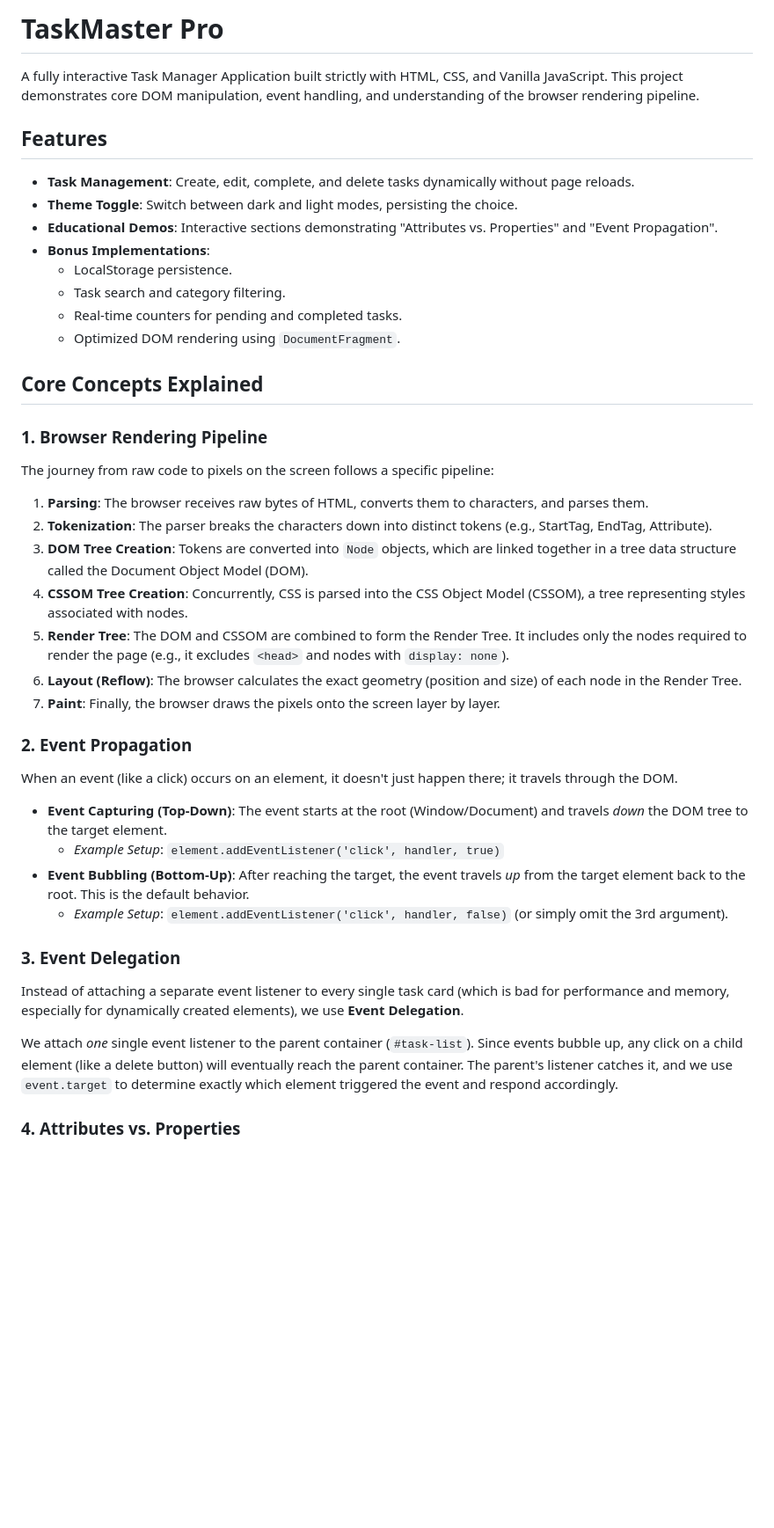
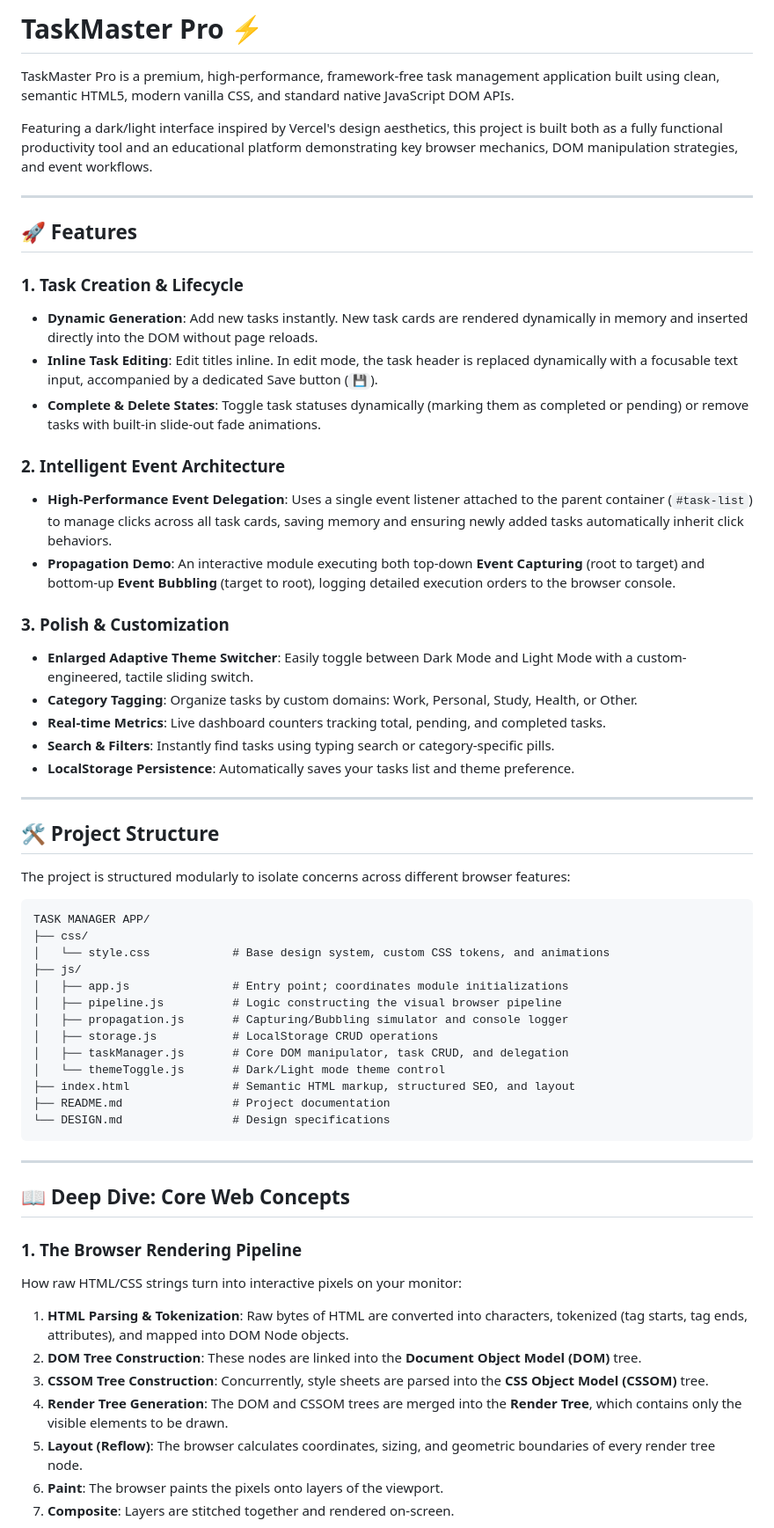
Before and after one commit to justHarshraj/TASK-MANAGER-APP, a Markdown page: README.md, the part around one of its changes. Shown at 88% size. Drawn GitHub-style; blank space fills up the shorter version.

Commit message:
UPDATAED redme.md

````diff
--- a/README.md
+++ b/README.md
@@ -1,46 +1,62 @@
-# TaskMaster Pro
+# TaskMaster Pro ⚡
 
-A fully interactive Task Manager Application built strictly with HTML, CSS, and Vanilla JavaScript. This project demonstrates core DOM manipulation, event handling, and understanding of the browser rendering pipeline.
+TaskMaster Pro is a premium, high-performance, framework-free task management application built using clean, semantic HTML5, modern vanilla CSS, and standard native JavaScript DOM APIs.
 
-## Features
+Featuring a dark/light interface inspired by Vercel's design aesthetics, this project is built both as a fully functional productivity tool and an educational platform demonstrating key browser mechanics, DOM manipulation strategies, and event workflows.
 
-* **Task Management**: Create, edit, complete, and delete tasks dynamically without page reloads.
-* **Theme Toggle**: Switch between dark and light modes, persisting the choice.
-* **Educational Demos**: Interactive sections demonstrating "Attributes vs. Properties" and "Event Propagation".
-* **Bonus Implementations**:
-    * LocalStorage persistence.
-    * Task search and category filtering.
-    * Real-time counters for pending and completed tasks.
-    * Optimized DOM rendering using `DocumentFragment`.
+---
 
-## Core Concepts Explained
+## 🚀 Features
 
-### 1. Browser Rendering Pipeline
+### 1. Task Creation & Lifecycle
+* **Dynamic Generation**: Add new tasks instantly. New task cards are rendered dynamically in memory and inserted directly into the DOM without page reloads.
+* **Inline Task Editing**: Edit titles inline. In edit mode, the task header is replaced dynamically with a focusable text input, accompanied by a dedicated Save button (`💾`).
+* **Complete & Delete States**: Toggle task statuses dynamically (marking them as completed or pending) or remove tasks with built-in slide-out fade animations.
 
-The journey from raw code to pixels on the screen follows a specific pipeline:
+### 2. Intelligent Event Architecture
+* **High-Performance Event Delegation**: Uses a single event listener attached to the parent container (`#task-list`) to manage clicks across all task cards, saving memory and ensuring newly added tasks automatically inherit click behaviors.
+* **Propagation Demo**: An interactive module executing both top-down **Event Capturing** (root to target) and bottom-up **Event Bubbling** (target to root), logging detailed execution orders to the browser console.
 
-1. **Parsing**: The browser receives raw bytes of HTML, converts them to characters, and parses them.
-2. **Tokenization**: The parser breaks the characters down into distinct tokens (e.g., StartTag, EndTag, Attribute).
-3. **DOM Tree Creation**: Tokens are converted into `Node` objects, which are linked together in a tree data structure called the Document Object Model (DOM).
-4. **CSSOM Tree Creation**: Concurrently, CSS is parsed into the CSS Object Model (CSSOM), a tree representing styles associated with nodes.
-5. **Render Tree**: The DOM and CSSOM are combined to form the Render Tree. It includes only the nodes required to render the page (e.g., it excludes `<head>` and nodes with `display: none`).
-6. **Layout (Reflow)**: The browser calculates the exact geometry (position and size) of each node in the Render Tree.
-7. **Paint**: Finally, the browser draws the pixels onto the screen layer by layer.
+### 3. Polish & Customization
+* **Enlarged Adaptive Theme Switcher**: Easily toggle between Dark Mode and Light Mode with a custom-engineered, tactile sliding switch.
+* **Category Tagging**: Organize tasks by custom domains: Work, Personal, Study, Health, or Other.
+* **Real-time Metrics**: Live dashboard counters tracking total, pending, and completed tasks.
+* **Search & Filters**: Instantly find tasks using typing search or category-specific pills.
+* **LocalStorage Persistence**: Automatically saves your tasks list and theme preference.
 
-### 2. Event Propagation
+---
 
-When an event (like a click) occurs on an element, it doesn't just happen there; it travels through the DOM.
+## 🛠️ Project Structure
 
-* **Event Capturing (Top-Down)**: The event starts at the root (Window/Document) and travels *down* the DOM tree to the target element.
-    * *Example Setup*: `element.addEventListener('click', handler, true)`
-* **Event Bubbling (Bottom-Up)**: After reaching the target, the event travels *up* from the target element back to the root. This is the default behavior.
-    * *Example Setup*: `element.addEventListener('click', handler, false)` (or simply omit the 3rd argument).
+The project is structured modularly to isolate concerns across different browser features:
 
-### 3. Event Delegation
+```text
+TASK MANAGER APP/
+├── css/
+│   └── style.css            # Base design system, custom CSS tokens, and animations
+├── js/
+│   ├── app.js               # Entry point; coordinates module initializations
+│   ├── pipeline.js          # Logic constructing the visual browser pipeline
+│   ├── propagation.js       # Capturing/Bubbling simulator and console logger
+│   ├── storage.js           # LocalStorage CRUD operations
+│   ├── taskManager.js       # Core DOM manipulator, task CRUD, and delegation
+│   └── themeToggle.js       # Dark/Light mode theme control
+├── index.html               # Semantic HTML markup, structured SEO, and layout
+├── README.md                # Project documentation
+└── DESIGN.md                # Design specifications
+```
 
-Instead of attaching a separate event listener to every single task card (which is bad for performance and memory, especially for dynamically created elements), we use **Event Delegation**.
+---
 
-We attach *one* single event listener to the parent container (`#task-list`). Since events bubble up, any click on a child element (like a delete button) will eventually reach the parent container. The parent's listener catches it, and we use `event.target` to determine exactly which element triggered the event and respond accordingly.
+## 📖 Deep Dive: Core Web Concepts
 
-### 4. Attributes vs. Properties
+### 1. The Browser Rendering Pipeline
+How raw HTML/CSS strings turn into interactive pixels on your monitor:
+1. **HTML Parsing & Tokenization**: Raw bytes of HTML are converted into characters, tokenized (tag starts, tag ends, attributes), and mapped into DOM Node objects.
+2. **DOM Tree Construction**: These nodes are linked into the **Document Object Model (DOM)** tree.
+3. **CSSOM Tree Construction**: Concurrently, style sheets are parsed into the **CSS Object Model (CSSOM)** tree.
+4. **Render Tree Generation**: The DOM and CSSOM trees are merged into the **Render Tree**, which contains only the visible elements to be drawn.
+5. **Layout (Reflow)**: The browser calculates coordinates, sizing, and geometric boundaries of every render tree node.
+6. **Paint**: The browser paints the pixels onto layers of the viewport.
+7. **Composite**: Layers are stitched together and rendered on-screen.
 
````
Also changed, not shown: other parts of README.md (+43 -11 lines).
